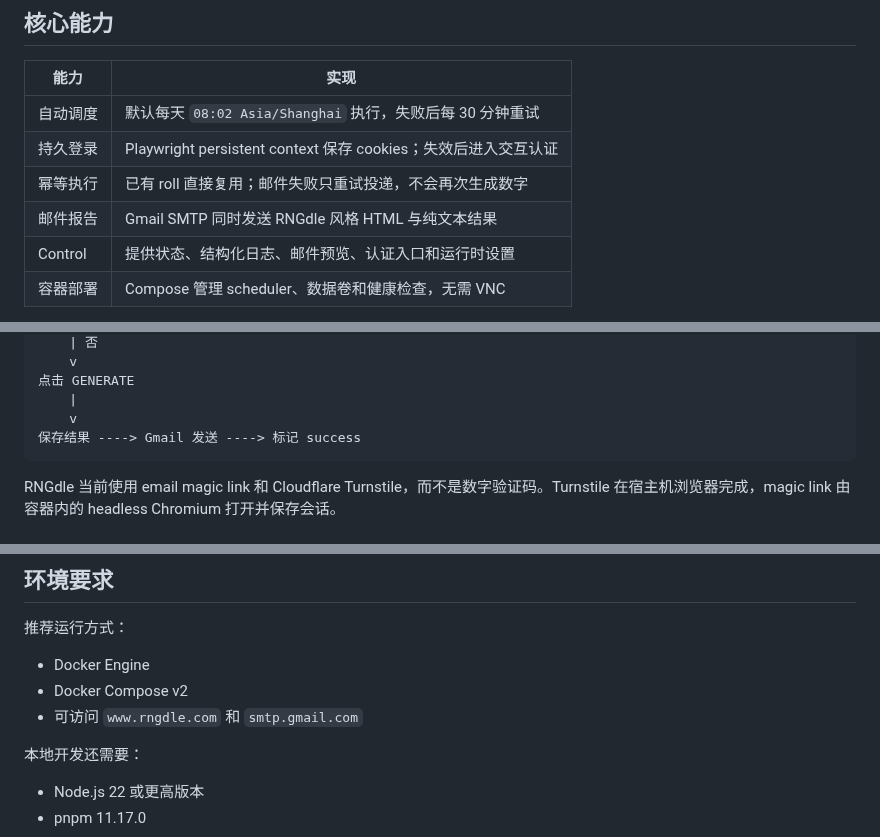
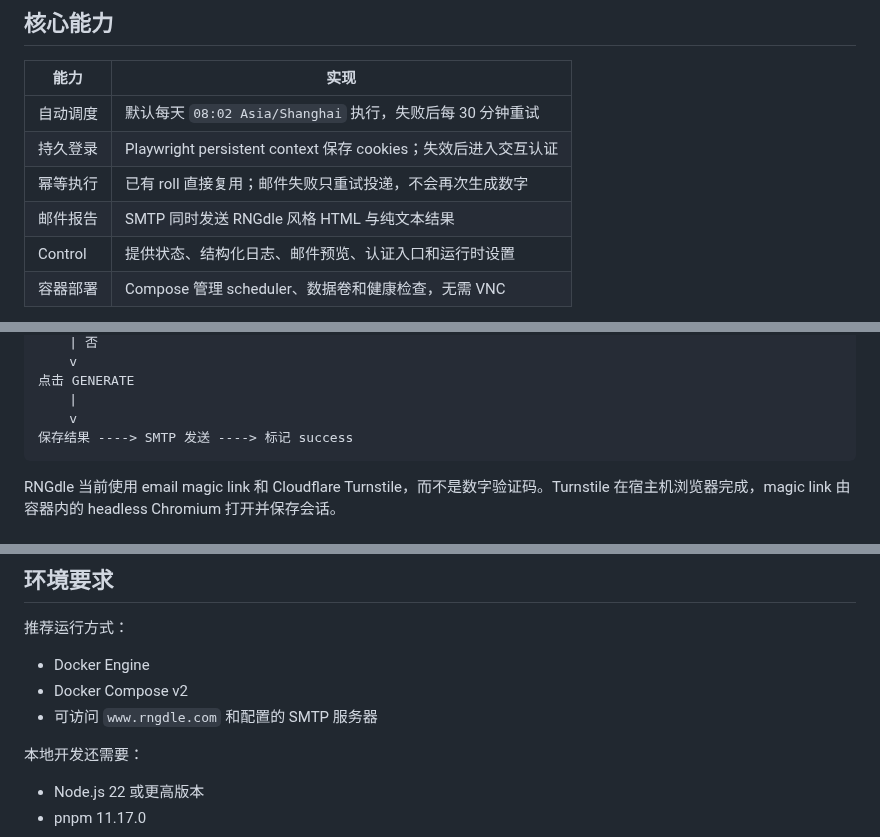
Before and after one commit to Insouciant21/RNGdle-Automation, a Markdown page: README.md, 3 parts joined by grey strips. Drawn GitHub-style.

````diff
--- a/README.md
+++ b/README.md
@@ -15,7 +15,7 @@
 | 自动调度 | 默认每天 `08:02 Asia/Shanghai` 执行，失败后每 30 分钟重试 |
 | 持久登录 | Playwright persistent context 保存 cookies；失效后进入交互认证 |
 | 幂等执行 | 已有 roll 直接复用；邮件失败只重试投递，不会再次生成数字 |
-| 邮件报告 | Gmail SMTP 同时发送 RNGdle 风格 HTML 与纯文本结果 |
+| 邮件报告 | SMTP 同时发送 RNGdle 风格 HTML 与纯文本结果 |
 | Control | 提供状态、结构化日志、邮件预览、认证入口和运行时设置 |
 | 容器部署 | Compose 管理 scheduler、数据卷和健康检查，无需 VNC |
 
@@ -39,7 +39,7 @@ Control 自托管 Inter 与 Space Mono 字体。运行状态保存在 `state.jso
 点击 GENERATE
     |
     v
-保存结果 ----> Gmail 发送 ----> 标记 success
+保存结果 ----> SMTP 发送 ----> 标记 success
 ```
 
 RNGdle 当前使用 email magic link 和 Cloudflare Turnstile，而不是数字验证码。Turnstile 在宿主机浏览器完成，magic link 由容器内的 headless Chromium 打开并保存会话。
@@ -58,7 +58,7 @@ RNGdle 当前使用 email magic link 和 Cloudflare Turnstile，而不是数字
 
 - Docker Engine
 - Docker Compose v2
-- 可访问 `www.rngdle.com` 和 `smtp.gmail.com`
+- 可访问 `www.rngdle.com` 和配置的 SMTP 服务器
 
 本地开发还需要：
 
````
Also changed, not shown: other parts of README.md (+25 -26 lines), docs/control-settings.png, 10 other files.
